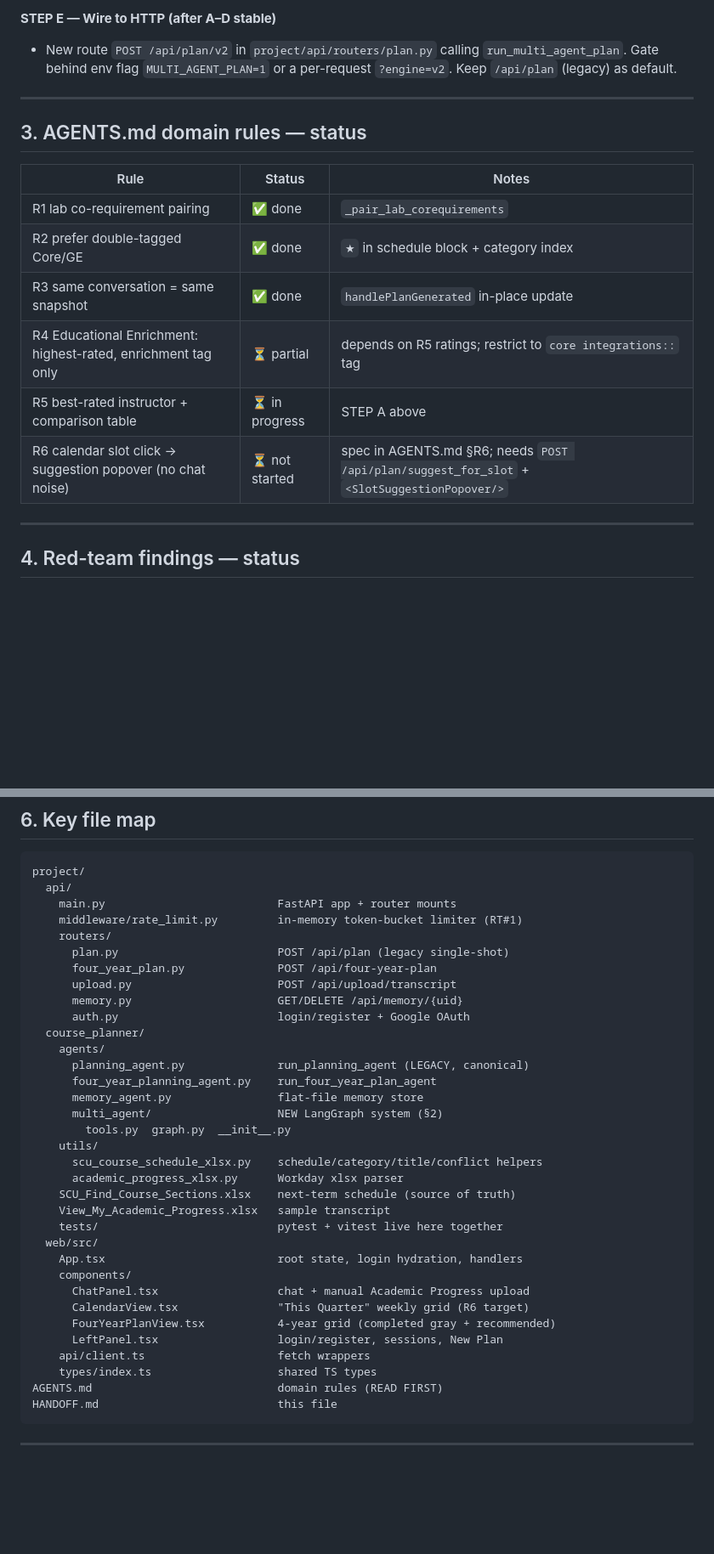
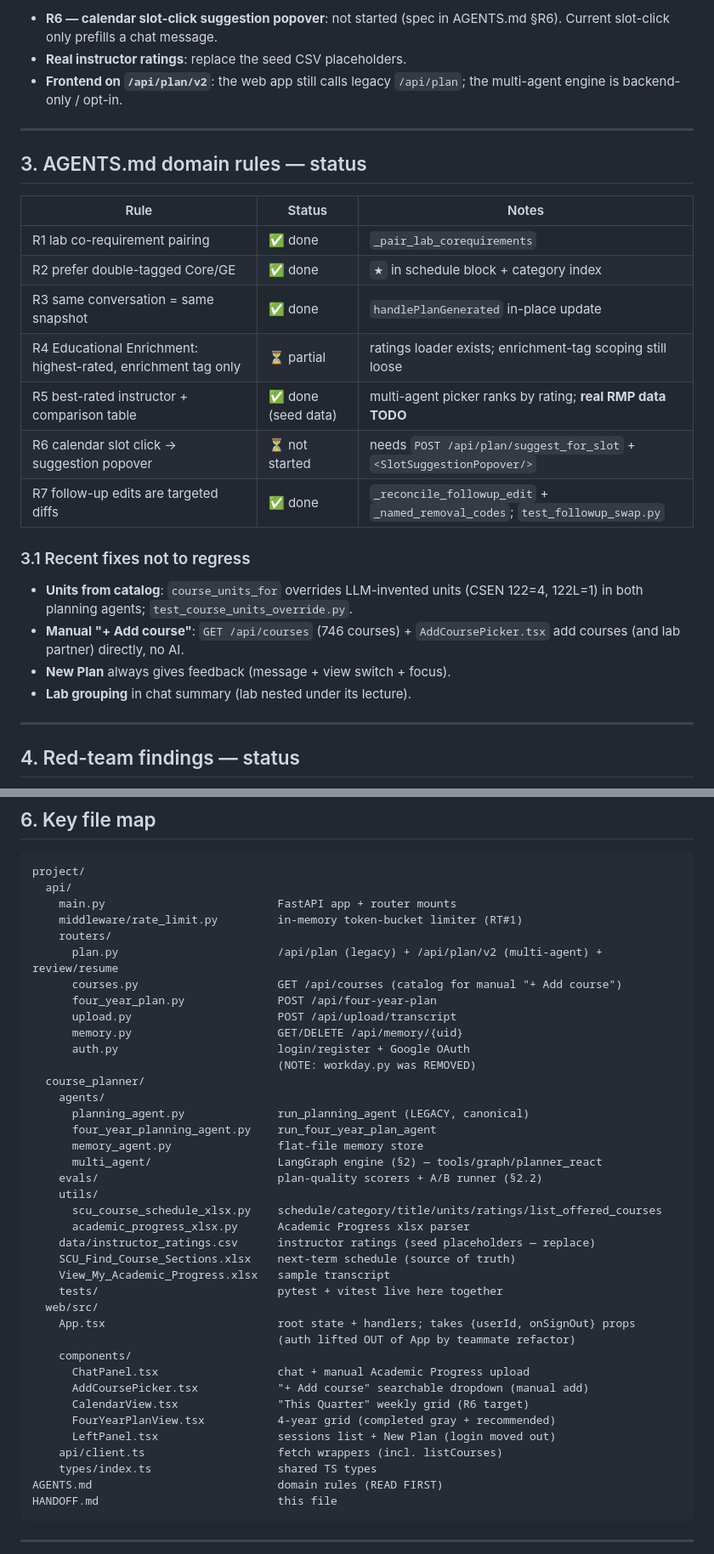
Before and after one commit to CSEN-SCU/csen-174-s26-team-project-course-planner, a Markdown page: HANDOFF.md, 2 parts joined by grey strips. Shown at 85% size. GitHub-like rendering; blank space fills up the shorter version.

```diff
--- a/HANDOFF.md
+++ b/HANDOFF.md
@@ -164,8 +144,9 @@ Files:
 
-**STEP E — Wire to HTTP (after A–D stable)**
-- New route `POST /api/plan/v2` in `project/api/routers/plan.py` calling
-  `run_multi_agent_plan`. Gate behind env flag `MULTI_AGENT_PLAN=1` or a
-  per-request `?engine=v2`. Keep `/api/plan` (legacy) as default.
+- **R6 — calendar slot-click suggestion popover**: not started (spec in
+  AGENTS.md §R6). Current slot-click only prefills a chat message.
+- **Real instructor ratings**: replace the seed CSV placeholders.
+- **Frontend on `/api/plan/v2`**: the web app still calls legacy `/api/plan`;
+  the multi-agent engine is backend-only / opt-in.
 
 ---
 
@@ -176,9 +157,18 @@ Files:
 | R1 lab co-requirement pairing | ✅ done | `_pair_lab_corequirements` |
 | R2 prefer double-tagged Core/GE | ✅ done | `★` in schedule block + category index |
 | R3 same conversation = same snapshot | ✅ done | `handlePlanGenerated` in-place update |
-| R4 Educational Enrichment: highest-rated, enrichment tag only | ⏳ partial | depends on R5 ratings; restrict to `core integrations::` tag |
-| R5 best-rated instructor + comparison table | ⏳ in progress | STEP A above |
-| R6 calendar slot click → suggestion popover (no chat noise) | ⏳ not started | spec in AGENTS.md §R6; needs `POST /api/plan/suggest_for_slot` + `<SlotSuggestionPopover/>` |
+| R4 Educational Enrichment: highest-rated, enrichment tag only | ⏳ partial | ratings loader exists; enrichment-tag scoping still loose |
+| R5 best-rated instructor + comparison table | ✅ done (seed data) | multi-agent picker ranks by rating; **real RMP data TODO** |
+| R6 calendar slot click → suggestion popover | ⏳ not started | needs `POST /api/plan/suggest_for_slot` + `<SlotSuggestionPopover/>` |
+| R7 follow-up edits are targeted diffs | ✅ done | `_reconcile_followup_edit` + `_named_removal_codes`; `test_followup_swap.py` |
+
+### 3.1 Recent fixes not to regress
+- **Units from catalog**: `course_units_for` overrides LLM-invented units
+  (CSEN 122=4, 122L=1) in both planning agents; `test_course_units_override.py`.
+- **Manual "+ Add course"**: `GET /api/courses` (746 courses) +
+  `AddCoursePicker.tsx` add courses (and lab partner) directly, no AI.
+- **New Plan** always gives feedback (message + view switch + focus).
+- **Lab grouping** in chat summary (lab nested under its lecture).
 
 ---
 
@@ -234,32 +224,37 @@ project/
     main.py                          FastAPI app + router mounts
     middleware/rate_limit.py         in-memory token-bucket limiter (RT#1)
     routers/
-      plan.py                        POST /api/plan (legacy single-shot)
+      plan.py                        /api/plan (legacy) + /api/plan/v2 (multi-agent) + review/resume
+      courses.py                     GET /api/courses (catalog for manual "+ Add course")
       four_year_plan.py              POST /api/four-year-plan
       upload.py                      POST /api/upload/transcript
       memory.py                      GET/DELETE /api/memory/{uid}
       auth.py                        login/register + Google OAuth
+                                     (NOTE: workday.py was REMOVED)
   course_planner/
     agents/
       planning_agent.py              run_planning_agent (LEGACY, canonical)
       four_year_planning_agent.py    run_four_year_plan_agent
       memory_agent.py                flat-file memory store
-      multi_agent/                   NEW LangGraph system (§2)
-        tools.py  graph.py  __init__.py
+      multi_agent/                   LangGraph engine (§2) — tools/graph/planner_react
+    evals/                           plan-quality scorers + A/B runner (§2.2)
     utils/
-      scu_course_schedule_xlsx.py    schedule/category/title/conflict helpers
-      academic_progress_xlsx.py      Workday xlsx parser
+      scu_course_schedule_xlsx.py    schedule/category/title/units/ratings/list_offered_courses
+      academic_progress_xlsx.py      Academic Progress xlsx parser
+    data/instructor_ratings.csv      instructor ratings (seed placeholders — replace)
     SCU_Find_Course_Sections.xlsx    next-term schedule (source of truth)
     View_My_Academic_Progress.xlsx   sample transcript
     tests/                           pytest + vitest live here together
   web/src/
-    App.tsx                          root state, login hydration, handlers
+    App.tsx                          root state + handlers; takes {userId, onSignOut} props
+                                     (auth lifted OUT of App by teammate refactor)
     components/
       ChatPanel.tsx                  chat + manual Academic Progress upload
+      AddCoursePicker.tsx            "+ Add course" searchable dropdown (manual add)
       CalendarView.tsx               "This Quarter" weekly grid (R6 target)
       FourYearPlanView.tsx           4-year grid (completed gray + recommended)
-      LeftPanel.tsx                  login/register, sessions, New Plan
-    api/client.ts                    fetch wrappers
+      LeftPanel.tsx                  sessions list + New Plan (login moved out)
+    api/client.ts                    fetch wrappers (incl. listCourses)
     types/index.ts                   shared TS types
 AGENTS.md                            domain rules (READ FIRST)
 HANDOFF.md                           this file
```
Also changed, not shown: other parts of HANDOFF.md (+39 -59 lines).
